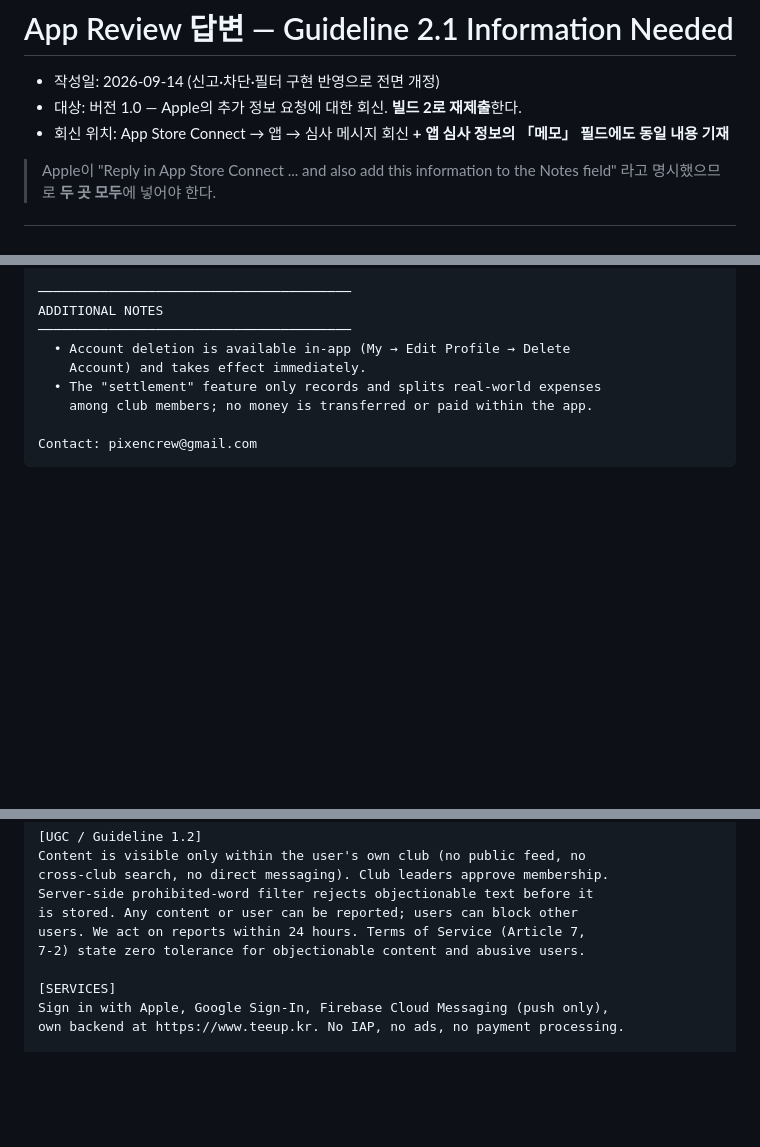
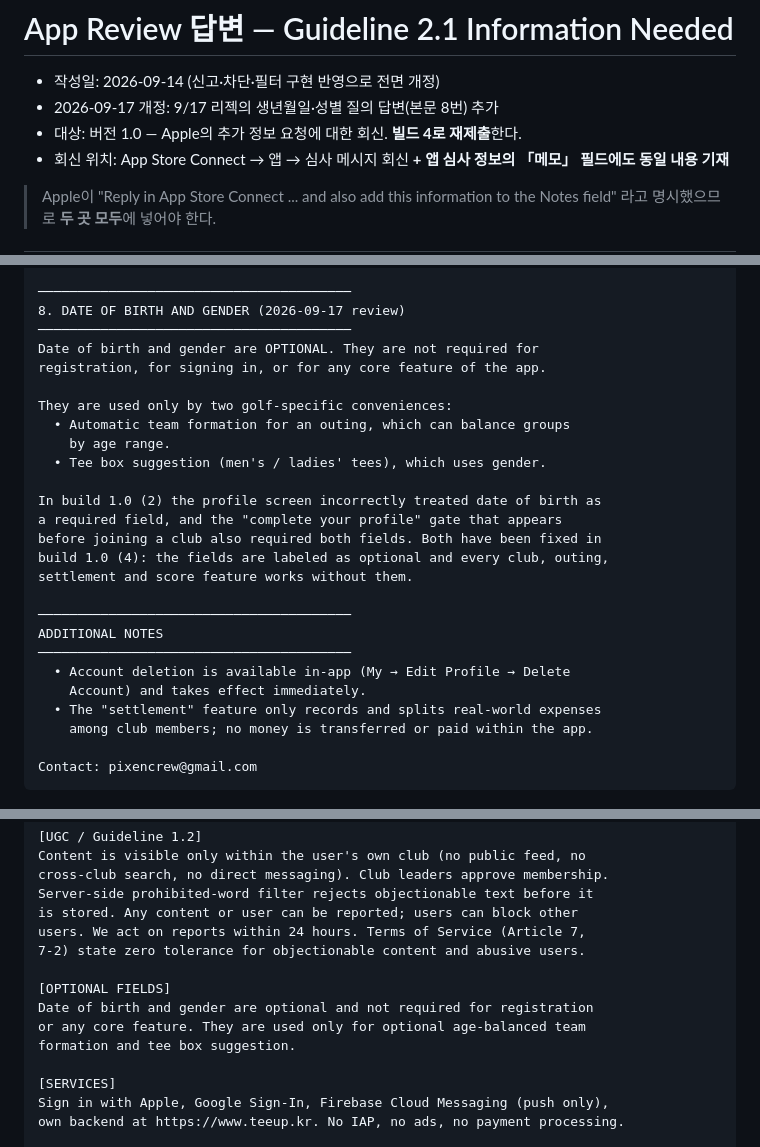
Before and after one commit to teeup-kr/teeup-v2-reactnative, a Markdown page: md/appstore-review-reply.md, 3 parts joined by grey strips. Rendered like a GitHub page; blank space fills up the shorter version.

Commit message:
RUN-75 <docs> : 회신문에 생년월일·성별 답변 추가 (9/17 리젝 2번)
앞 커밋에서 중복 문서만 삭제되고 통합분이 누락되어 마저 반영한다.
- 회신 본문 8. DATE OF BIRTH AND GENDER
- 메모 축약본 [OPTIONAL FIELDS]
- 헤더의 재제출 대상을 빌드 2 -> 빌드 4 로 갱신

Co-Authored-By: Claude Opus 5 <noreply@anthropic.com>

```diff
--- a/md/appstore-review-reply.md
+++ b/md/appstore-review-reply.md
@@ -1,7 +1,8 @@
 # App Review 답변 — Guideline 2.1 Information Needed
 
 - 작성일: 2026-09-14 (신고·차단·필터 구현 반영으로 전면 개정)
-- 대상: 버전 1.0 — Apple의 추가 정보 요청에 대한 회신. **빌드 2로 재제출**한다.
+- 2026-09-17 개정: 9/17 리젝의 생년월일·성별 질의 답변(본문 8번) 추가
+- 대상: 버전 1.0 — Apple의 추가 정보 요청에 대한 회신. **빌드 4로 재제출**한다.
 - 회신 위치: App Store Connect → 앱 → 심사 메시지 회신 **+ 앱 심사 정보의 「메모」 필드에도 동일 내용 기재**
 
 > Apple이 "Reply in App Store Connect ... and also add this information to the Notes field"
@@ -221,6 +222,23 @@ Build 4 includes the following moderation features:
                  suspension process (Article 7 and 7-2).
 
 ────────────────────────────────────────
+8. DATE OF BIRTH AND GENDER (2026-09-17 review)
+────────────────────────────────────────
+Date of birth and gender are OPTIONAL. They are not required for
+registration, for signing in, or for any core feature of the app.
+
+They are used only by two golf-specific conveniences:
+  • Automatic team formation for an outing, which can balance groups
+    by age range.
+  • Tee box suggestion (men's / ladies' tees), which uses gender.
+
+In build 1.0 (2) the profile screen incorrectly treated date of birth as
+a required field, and the "complete your profile" gate that appears
+before joining a club also required both fields. Both have been fixed in
+build 1.0 (4): the fields are labeled as optional and every club, outing,
+settlement and score feature works without them.
+
+────────────────────────────────────────
 ADDITIONAL NOTES
 ────────────────────────────────────────
   • Account deletion is available in-app (My → Edit Profile → Delete
@@ -264,6 +282,11 @@ is stored. Any content or user can be reported; users can block other
 users. We act on reports within 24 hours. Terms of Service (Article 7,
 7-2) state zero tolerance for objectionable content and abusive users.
 
+[OPTIONAL FIELDS]
+Date of birth and gender are optional and not required for registration
+or any core feature. They are used only for optional age-balanced team
+formation and tee box suggestion.
+
 [SERVICES]
 Sign in with Apple, Google Sign-In, Firebase Cloud Messaging (push only),
 own backend at https://www.teeup.kr. No IAP, no ads, no payment processing.
```
